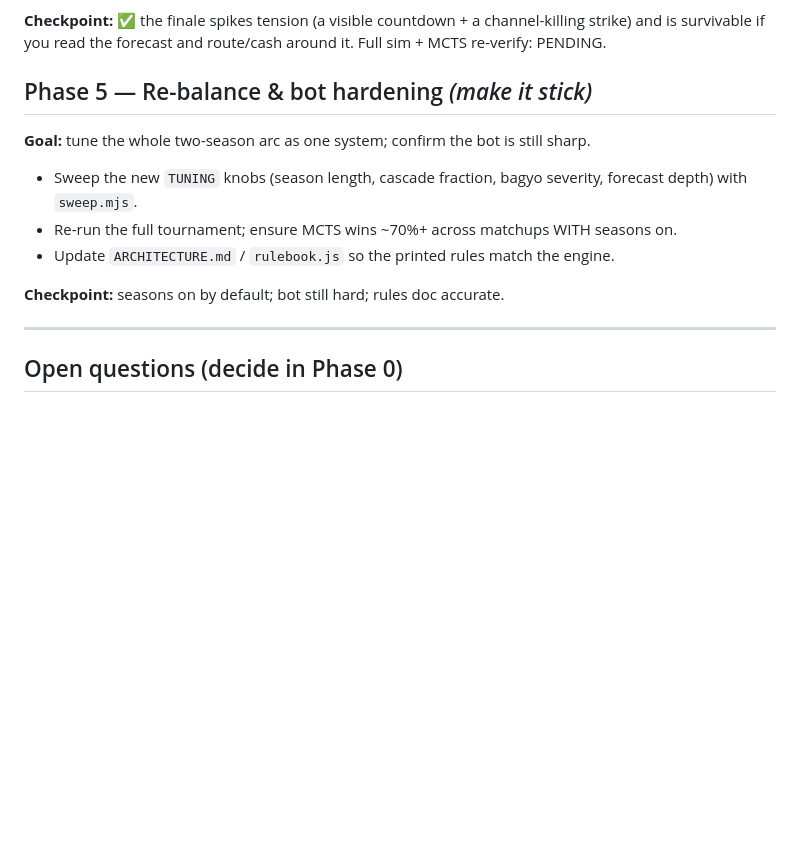
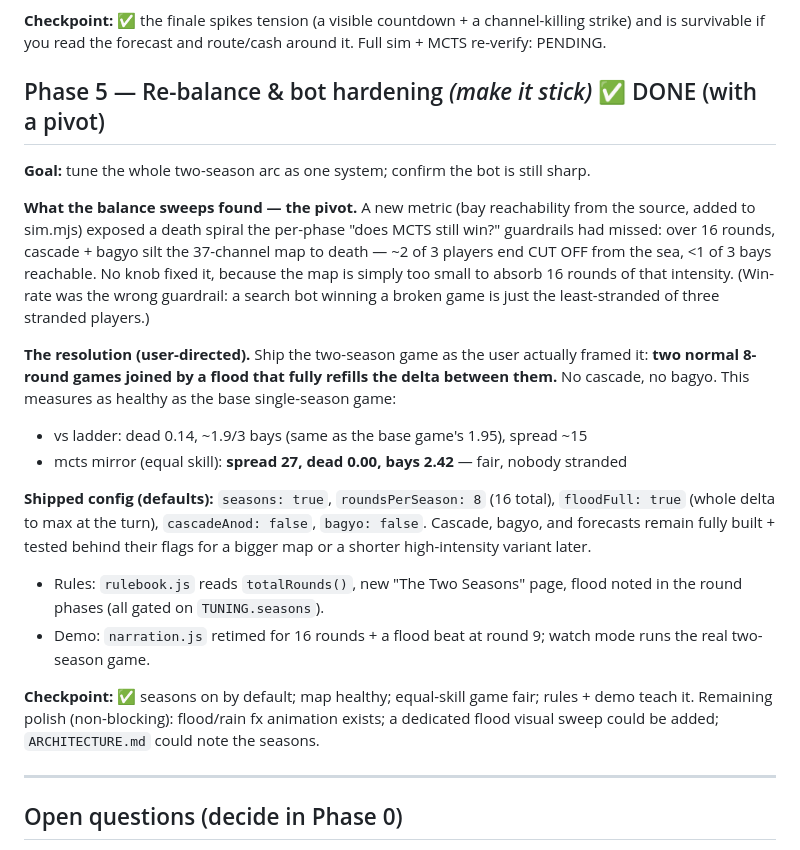
Before and after one commit to Popo422/silt, a Markdown page: SEASONS-ROADMAP.md, the part around the change. Drawn GitHub-style; blank space fills up the shorter version.

Commit message:
Close Phase 5: shipped config + the balance pivot recorded

```diff
--- a/SEASONS-ROADMAP.md
+++ b/SEASONS-ROADMAP.md
@@ -208,16 +208,37 @@ storm banner counts down, landfall tears up bay C's approach (screenshotted).
 strike) and is survivable if you read the forecast and route/cash around it. Full
 sim + MCTS re-verify: PENDING.
 
-## Phase 5 — Re-balance & bot hardening  *(make it stick)*
+## Phase 5 — Re-balance & bot hardening  *(make it stick)*  ✅ DONE (with a pivot)
 
 **Goal:** tune the whole two-season arc as one system; confirm the bot is still sharp.
 
-- Sweep the new `TUNING` knobs (season length, cascade fraction, bagyo severity,
-  forecast depth) with `sweep.mjs`.
-- Re-run the full tournament; ensure MCTS wins ~70%+ across matchups WITH seasons on.
-- Update `ARCHITECTURE.md` / `rulebook.js` so the printed rules match the engine.
+**What the balance sweeps found — the pivot.** A new metric (bay reachability from the
+source, added to sim.mjs) exposed a death spiral the per-phase "does MCTS still win?"
+guardrails had missed: over 16 rounds, cascade + bagyo silt the 37-channel map to death
+— ~2 of 3 players end CUT OFF from the sea, <1 of 3 bays reachable. No knob fixed it,
+because the map is simply too small to absorb 16 rounds of that intensity. (Win-rate was
+the wrong guardrail: a search bot winning a broken game is just the least-stranded of
+three stranded players.)
 
-**Checkpoint:** seasons on by default; bot still hard; rules doc accurate.
+**The resolution (user-directed).** Ship the two-season game as the user actually framed
+it: **two normal 8-round games joined by a flood that fully refills the delta between
+them.** No cascade, no bagyo. This measures as healthy as the base single-season game:
+- vs ladder: dead 0.14, ~1.9/3 bays (same as the base game's 1.95), spread ~15
+- mcts mirror (equal skill): **spread 27, dead 0.00, bays 2.42** — fair, nobody stranded
+
+**Shipped config (defaults):** `seasons: true`, `roundsPerSeason: 8` (16 total),
+`floodFull: true` (whole delta to max at the turn), `cascadeAnod: false`, `bagyo: false`.
+Cascade, bagyo, and forecasts remain fully built + tested behind their flags for a
+bigger map or a shorter high-intensity variant later.
+
+- Rules: `rulebook.js` reads `totalRounds()`, new "The Two Seasons" page, flood noted in
+  the round phases (all gated on `TUNING.seasons`).
+- Demo: `narration.js` retimed for 16 rounds + a flood beat at round 9; watch mode runs
+  the real two-season game.
+
+**Checkpoint:** ✅ seasons on by default; map healthy; equal-skill game fair; rules +
+demo teach it. Remaining polish (non-blocking): flood/rain fx animation exists; a
+dedicated flood visual sweep could be added; `ARCHITECTURE.md` could note the seasons.
 
 ---
 
```
